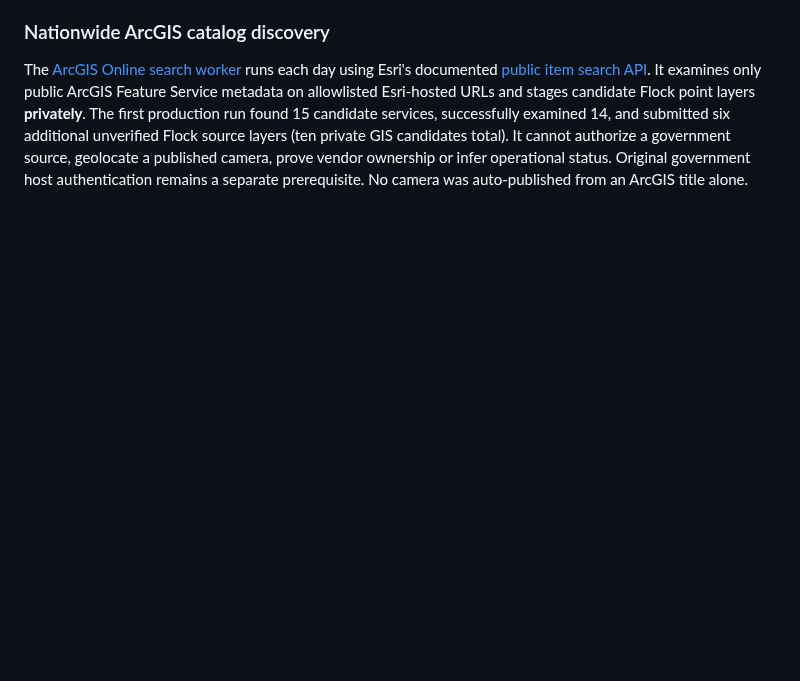
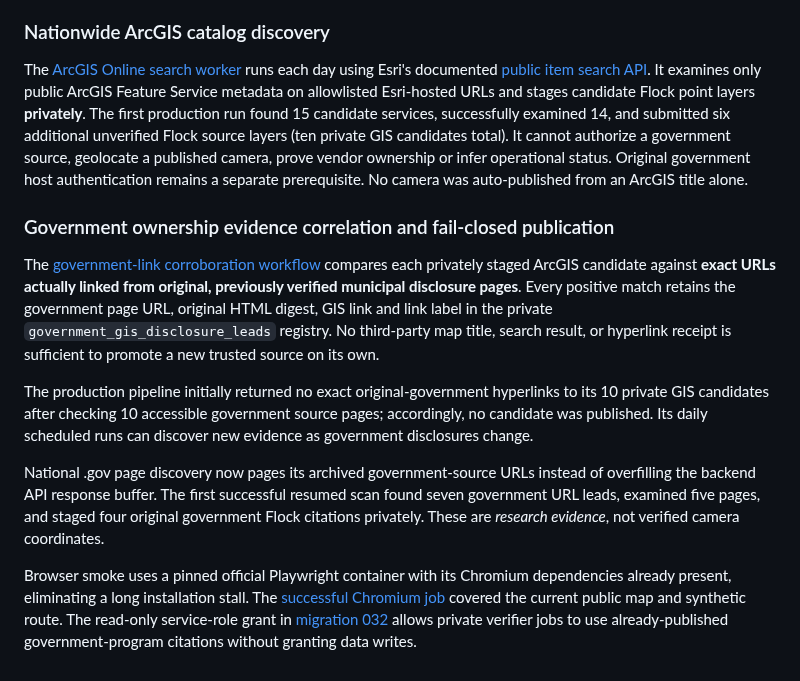
Before and after one commit to ayeemecee0/Kathreptos, a Markdown page: README.md, the part around the change. Rendered like a GitHub page; blank space fills up the shorter version.

Commit message:
Document repaired source discovery, fail-closed government GIS ownership checks and browser release verification

```diff
--- a/README.md
+++ b/README.md
@@ -125,3 +125,13 @@ Independent current city-hosted GIS source probes and original city GIS portal d
 ### Nationwide ArcGIS catalog discovery
 
 The [ArcGIS Online search worker](./scripts/discover_arcgis_catalog.py) runs each day using Esri's documented [public item search API](https://developers.arcgis.com/rest/users-groups-and-items/search/). It examines only public ArcGIS Feature Service metadata on allowlisted Esri-hosted URLs and stages candidate Flock point layers **privately**. The first production run found 15 candidate services, successfully examined 14, and submitted six additional unverified Flock source layers (ten private GIS candidates total). It cannot authorize a government source, geolocate a published camera, prove vendor ownership or infer operational status. Original government host authentication remains a separate prerequisite. No camera was auto-published from an ArcGIS title alone.
+
+### Government ownership evidence correlation and fail-closed publication
+
+The [government-link corroboration workflow](./scripts/corroborate_candidate_government_links.py) compares each privately staged ArcGIS candidate against **exact URLs actually linked from original, previously verified municipal disclosure pages**. Every positive match retains the government page URL, original HTML digest, GIS link and link label in the private `government_gis_disclosure_leads` registry. No third-party map title, search result, or hyperlink receipt is sufficient to promote a new trusted source on its own.
+
+The production pipeline initially returned no exact original-government hyperlinks to its 10 private GIS candidates after checking 10 accessible government source pages; accordingly, no candidate was published. Its daily scheduled runs can discover new evidence as government disclosures change.
+
+National .gov page discovery now pages its archived government-source URLs instead of overfilling the backend API response buffer. The first successful resumed scan found seven government URL leads, examined five pages, and staged four original government Flock citations privately. These are *research evidence*, not verified camera coordinates.
+
+Browser smoke uses a pinned official Playwright container with its Chromium dependencies already present, eliminating a long installation stall. The [successful Chromium job](https://github.com/ayeemecee0/Katoptron/actions/runs/39826753143) covered the current public map and synthetic route. The read-only service-role grant in [migration 032](./supabase/migrations/032_readonly_backend_government_program_citations.sql) allows private verifier jobs to use already-published government-program citations without granting data writes.
```
Also changed, not shown: docs/production-readiness-audit-2026-10-22.md (+10 -0 lines).
